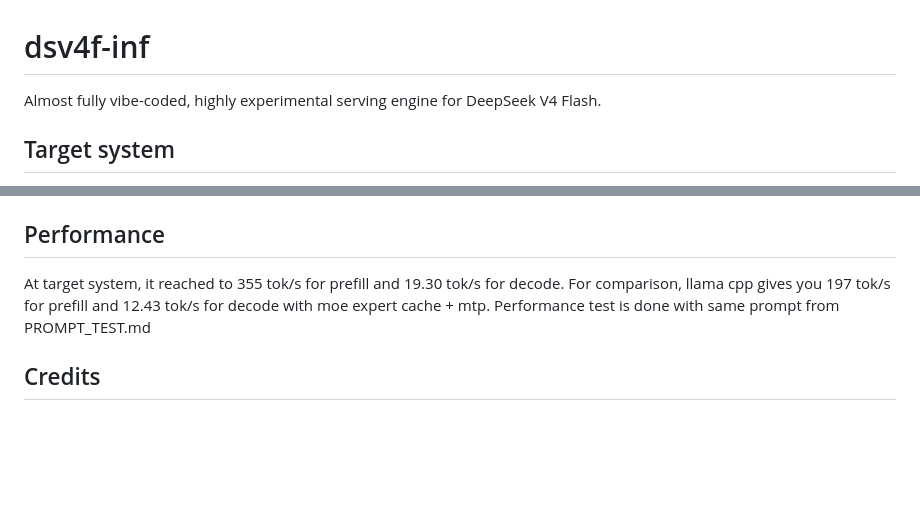
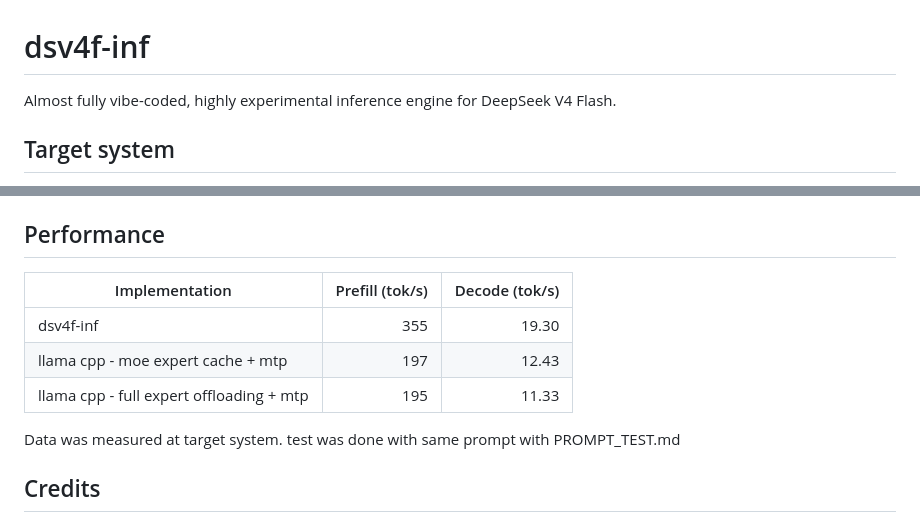
Before and after one commit to Nunatica/dsv4f-inf, a Markdown page: README.md, 2 parts joined by grey strips. GitHub-like rendering; blank space fills up the shorter version.

Commit message:
Applied table for performance comparison.

```diff
--- a/README.md
+++ b/README.md
@@ -1,5 +1,5 @@
 # dsv4f-inf
-Almost fully vibe-coded, highly experimental serving engine for DeepSeek V4 Flash.
+Almost fully vibe-coded, highly experimental inference engine for DeepSeek V4 Flash.
 
 ## Target system
 9900x (or any zen5 cpus such as 9800x3d) + 192GiB ddr5 5600mhz + 7900xtx (or nvidia gpus such 3090, 4090 which has at least 24gb vram, not tested)
@@ -84,9 +84,14 @@ Once ready, open `http://localhost:8080`. The default API key is `dummykey`; set
 For access from another device on your LAN, open `http://<server-local-ip>:8080` (for example, `http://192.168.0.64:8080`). The default `HOST=0.0.0.0` listens on all interfaces, and the web UI supports plain HTTP without SSL. Chat IDs use `crypto.getRandomValues()` when `crypto.randomUUID()` is unavailable on HTTP.
 
 ## Performance
-At target system, it reached to 355 tok/s for prefill and 19.30 tok/s for decode.
-For comparison, llama cpp gives you 197 tok/s for prefill and 12.43 tok/s for decode with moe expert cache + mtp.
-Performance test is done with same prompt from PROMPT_TEST.md
+
+| Implementation | Prefill (tok/s) | Decode (tok/s) |
+| --- | ---: | ---: |
+| dsv4f-inf | 355 | 19.30 |
+| llama cpp - moe expert cache + mtp | 197 | 12.43 |
+| llama cpp - full expert offloading + mtp | 195 | 11.33 |
+
+Data was measured at target system. test was done with same prompt with PROMPT_TEST.md
 
 ## Credits
 - llama.cpp [https://github.com/ggml-org/llama.cpp]
```
